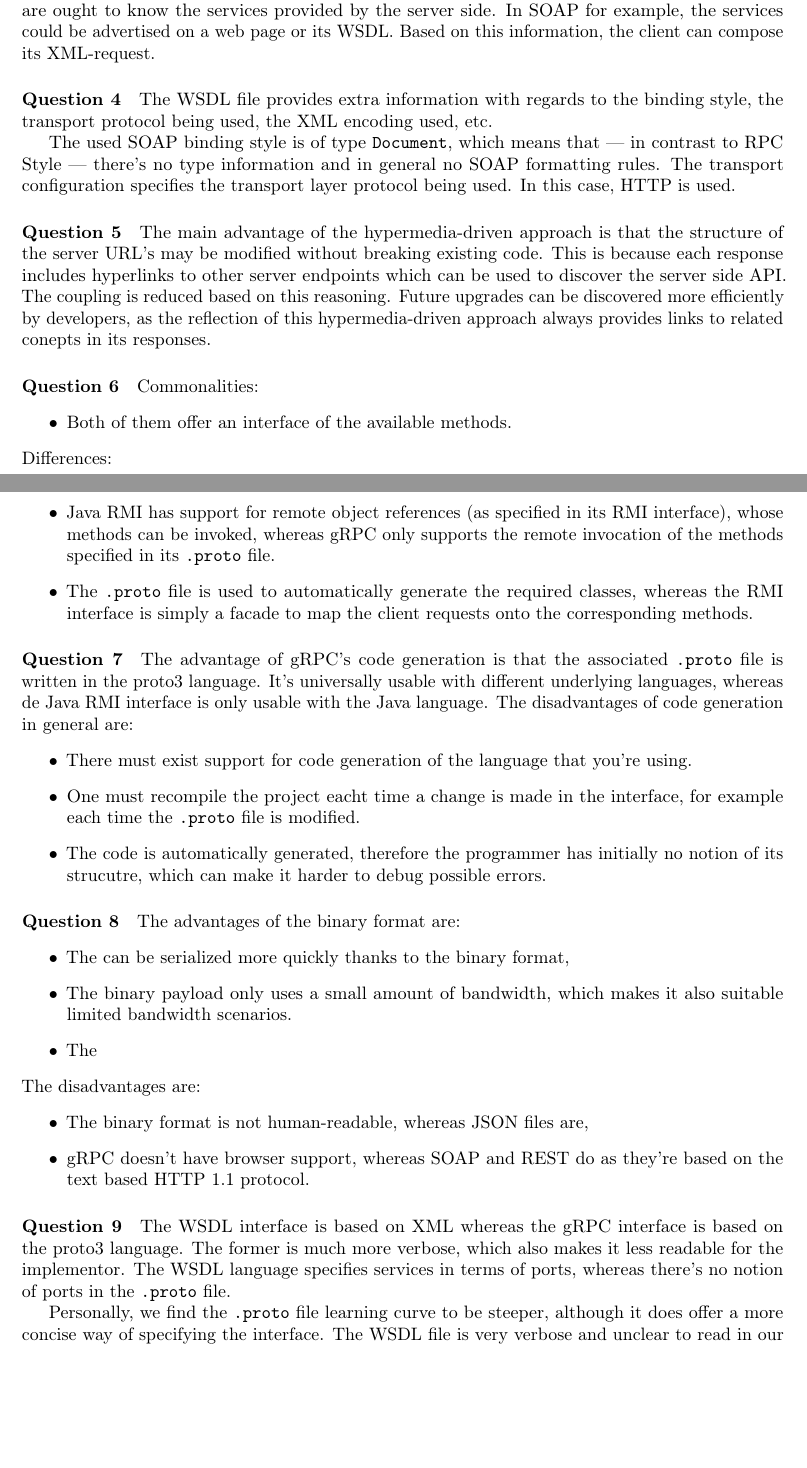
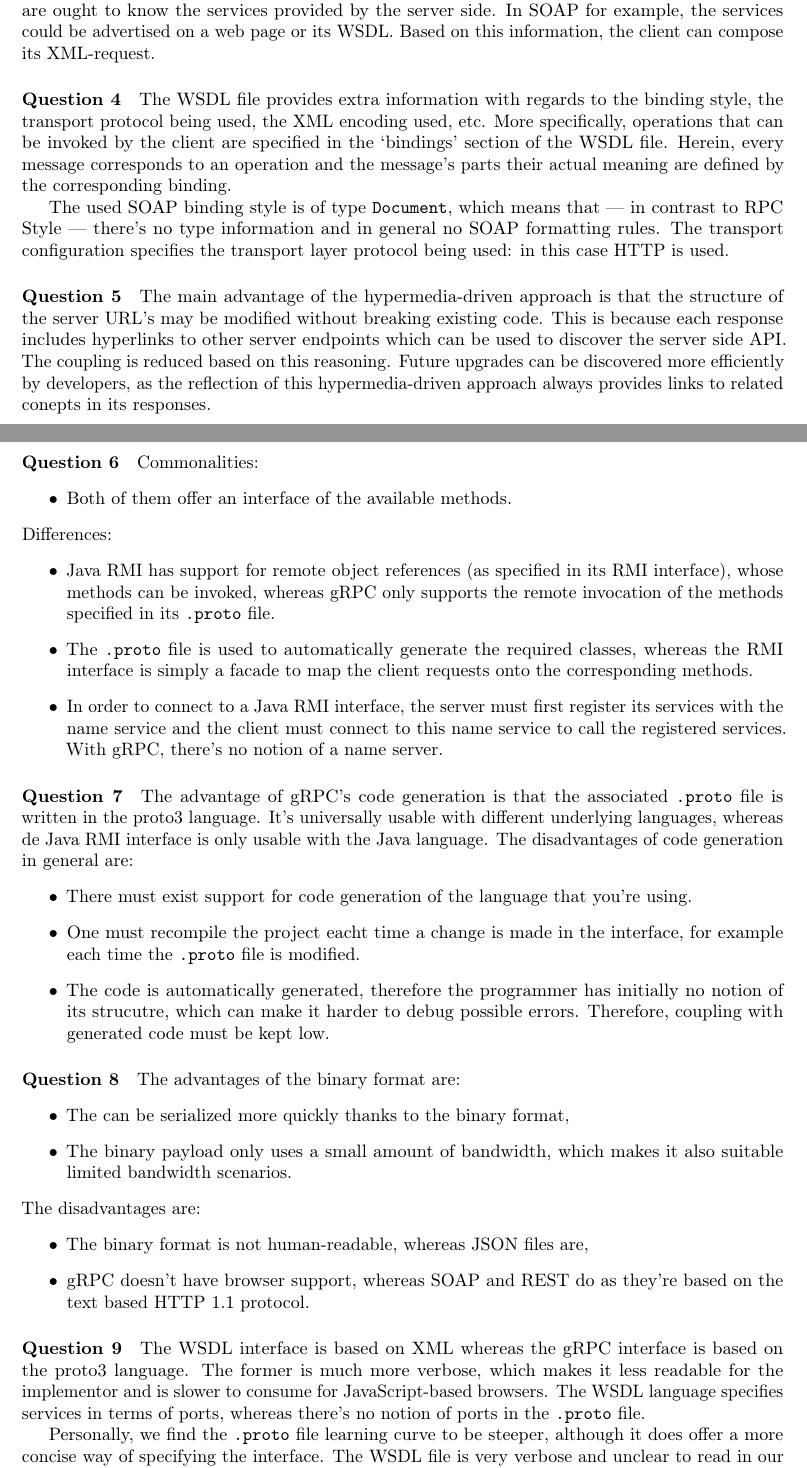
Before and after one commit to Den-Dre/DistributedSystemsLabs, a LaTeX problem sheet (Report/report-example(1).tex): two parts of pages 1 and 2 of 3, joined at a grey line, cut so that both start at the same text, the shorter picture padded with empty space. Compiled offline with pdfLaTeX.

Commit message:
Minor updates to the report

```diff
--- a/Report/report-example(1).tex
+++ b/Report/report-example(1).tex
@@ -23,9 +23,9 @@
 
 	There is no need for a registry service in other remote communication technologies as the clients are ought to know the services provided by the server side. In SOAP for example, the services could be advertised on a web page or its WSDL. Based on this information, the client can compose its XML-request.
 
-	\paragraph{Question 4} The WSDL file provides extra information with regards to the binding style, the transport protocol being used, the XML encoding used, etc.
+	\paragraph{Question 4} The WSDL file provides extra information with regards to the binding style, the transport protocol being used, the XML encoding used, etc. More specifically, operations that can be invoked by the client are specified in the `bindings' section of the WSDL file. Herein, every message corresponds to an operation and the message's parts their actual meaning are defined by the corresponding binding.
 
-	The used SOAP binding style is of type \texttt{Document}, which means that --- in contrast to RPC Style --- there's no type information and in general no SOAP formatting rules. The transport configuration specifies the transport layer protocol being used. In this case, HTTP is used.
+	The used SOAP binding style is of type \texttt{Document}, which means that --- in contrast to RPC Style --- there's no type information and in general no SOAP formatting rules. The transport configuration specifies the transport layer protocol being used: in this case HTTP is used.
 
 	\paragraph{Question 5} The main advantage of the hypermedia-driven approach is that the structure of the server URL's may be modified without breaking existing code. This is because each response includes hyperlinks to other server endpoints which can be used to discover the server side API. The coupling is reduced based on this reasoning. Future upgrades can be discovered more efficiently by developers, as the reflection of this hypermedia-driven approach always provides links to related conepts in its responses.
 %	The coupling is reduced based on this reasoning, as well as the fact that hard coded links, for example, are no longer prone to breaking when server modifications are made.
@@ -40,6 +40,7 @@
 	\begin{itemize}
 		\item Java RMI has support for remote object references (as specified in its RMI interface), whose methods can be invoked, whereas gRPC only supports the remote invocation of the methods specified in its \texttt{.proto} file.
 		\item The \texttt{.proto} file is used to automatically generate the required classes, whereas the RMI interface is simply a facade to map the client requests onto the corresponding methods.
+		\item In order to connect to a Java RMI interface, the server must first register its services with the name service and the client must connect to this name service to call the registered services. With gRPC, there's no notion of a name server.
 	\end{itemize}
 
 	\paragraph{Question 7}
@@ -48,7 +49,7 @@
 	\begin{itemize}
 		\item There must exist support for code generation of the language that you're using.
 		\item One must recompile the project eacht time a change is made in the interface, for example each time the \texttt{.proto} file is modified.
-		\item The code is automatically generated, therefore the programmer has initially no notion of its strucutre, which can make it harder to debug possible errors.
+		\item The code is automatically generated, therefore the programmer has initially no notion of its strucutre, which can make it harder to debug possible errors. Therefore, coupling with generated code must be kept low.
 	\end{itemize}
 
 	\paragraph{Question 8}
@@ -56,7 +57,6 @@
 	\begin{itemize}
 		\item The can be serialized more quickly thanks to the binary format,
 		\item The binary payload only uses a small amount of bandwidth, which makes it also suitable limited bandwidth scenarios.
-		\item The
 	\end{itemize}
 	The disadvantages are:
 	\begin{itemize}
@@ -65,7 +65,7 @@
 	\end{itemize}
 
 	\paragraph{Question 9}
-	The WSDL interface is based on XML whereas the gRPC interface is based on the proto3 language. The former is much more verbose, which also makes it less readable for the implementor. The WSDL language specifies services in terms of ports, whereas there's no notion of ports in the \texttt{.proto} file.
+	The WSDL interface is based on XML whereas the gRPC interface is based on the proto3 language. The former is much more verbose, which makes it less readable for the implementor and is slower to consume for JavaScript-based browsers. The WSDL language specifies services in terms of ports, whereas there's no notion of ports in the \texttt{.proto} file.
 
 	Personally, we find the \texttt{.proto} file learning curve to be steeper, although it does offer a more concise way of specifying the interface. The WSDL file is very verbose and unclear to read in our opinion, which makes the \texttt{.proto} file more appealing.
 
```
Also changed, not shown: Report/report-example(1).pdf, 3 other files.
